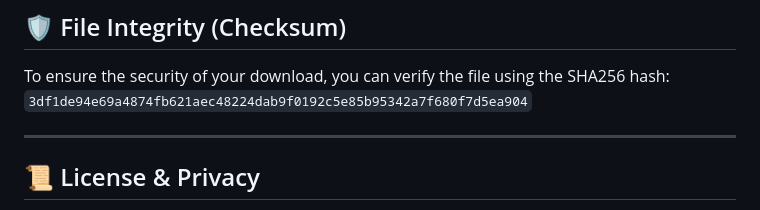
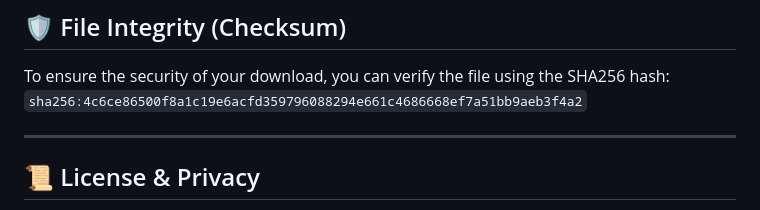
Before and after one commit to BoxTranslate/boxtrans, a Markdown page: README.md, the part around the change. Drawn GitHub-style.

Commit message:
Change SHA256 hash in README
Updated the SHA256 checksum for file integrity verification.

```diff
--- a/README.md
+++ b/README.md
@@ -69,7 +69,7 @@
 
 ## 🛡️ File Integrity (Checksum)
 To ensure the security of your download, you can verify the file using the SHA256 hash:
-`3df1de94e69a4874fb621aec48224dab9f0192c5e85b95342a7f680f7d5ea904`
+`sha256:4c6ce86500f8a1c19e6acfd359796088294e661c4686668ef7a51bb9aeb3f4a2`
 
 ---
 
```
